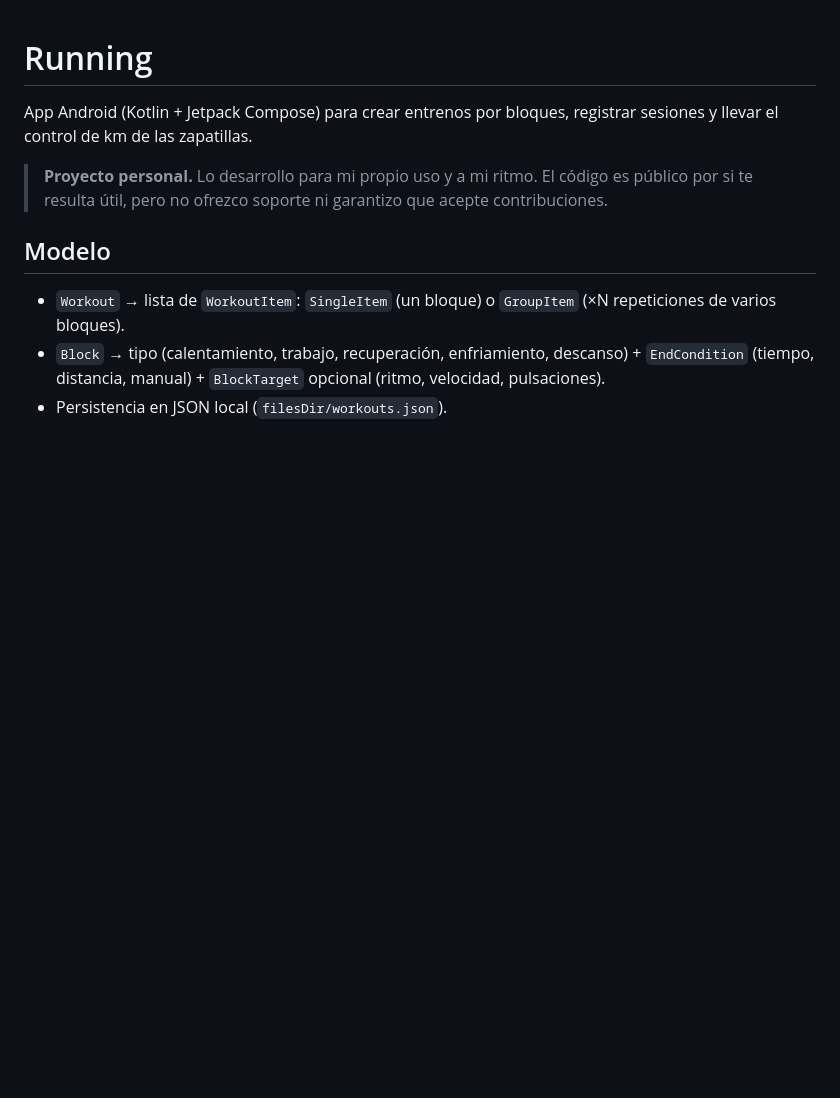
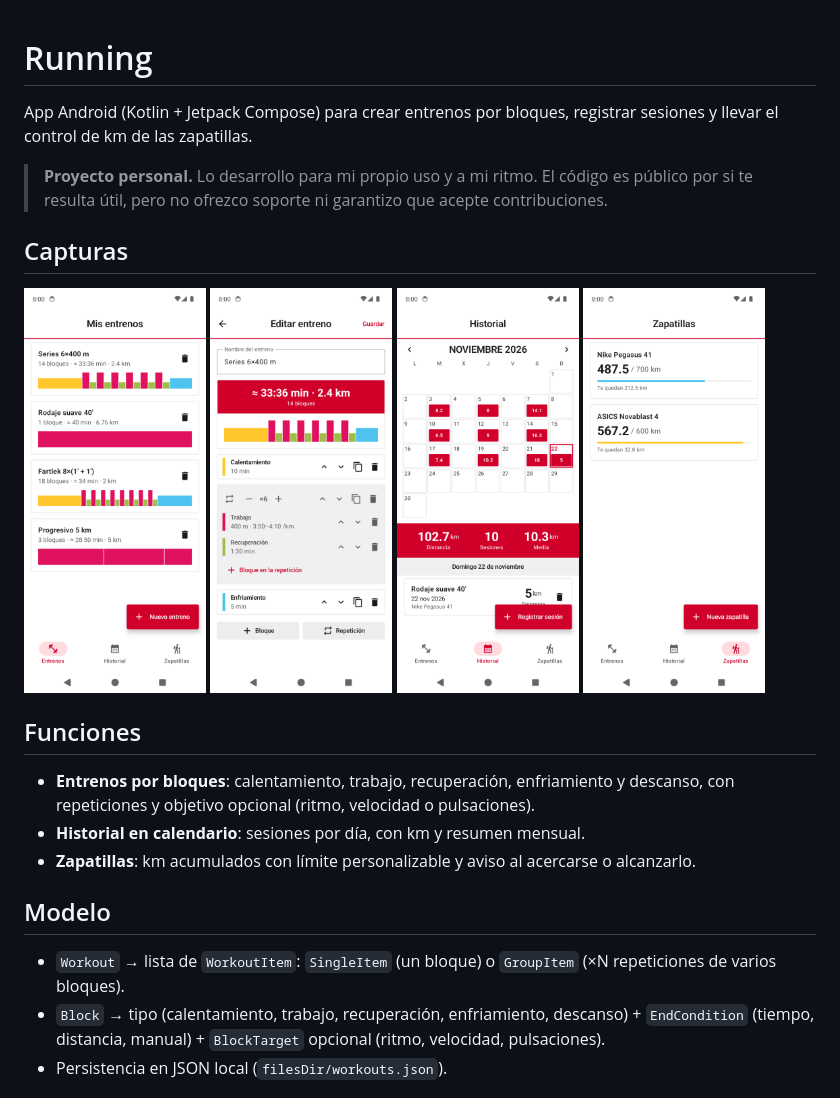
Before and after one commit to averok/running, a Markdown page: README.md, the part around the change. Rendered like a GitHub page; pictures changed too: docs/screenshots/editor.png (added), docs/screenshots/entrenos.png (added), docs/screenshots/historial.png (added); blank space fills up the shorter version.

```diff
--- a/README.md
+++ b/README.md
@@ -3,6 +3,20 @@
 App Android (Kotlin + Jetpack Compose) para crear entrenos por bloques, registrar sesiones y llevar el control de km de las zapatillas.
 
 > **Proyecto personal.** Lo desarrollo para mi propio uso y a mi ritmo. El código es público por si te resulta útil, pero no ofrezco soporte ni garantizo que acepte contribuciones.
+
+## Capturas
+
+<p>
+  <img src="docs/screenshots/entrenos.png" width="23%" alt="Lista de entrenos">
+  <img src="docs/screenshots/editor.png" width="23%" alt="Editor de entrenos por bloques">
+  <img src="docs/screenshots/historial.png" width="23%" alt="Historial en calendario">
+  <img src="docs/screenshots/zapatillas.png" width="23%" alt="Zapatillas y desgaste">
+</p>
+
+## Funciones
+- **Entrenos por bloques**: calentamiento, trabajo, recuperación, enfriamiento y descanso, con repeticiones y objetivo opcional (ritmo, velocidad o pulsaciones).
+- **Historial en calendario**: sesiones por día, con km y resumen mensual.
+- **Zapatillas**: km acumulados con límite personalizable y aviso al acercarse o alcanzarlo.
 
 ## Modelo
 - `Workout` → lista de `WorkoutItem`: `SingleItem` (un bloque) o `GroupItem` (×N repeticiones de varios bloques).
```
Also changed, not shown: CLAUDE.md (+8 -1 lines), 5 other files.
